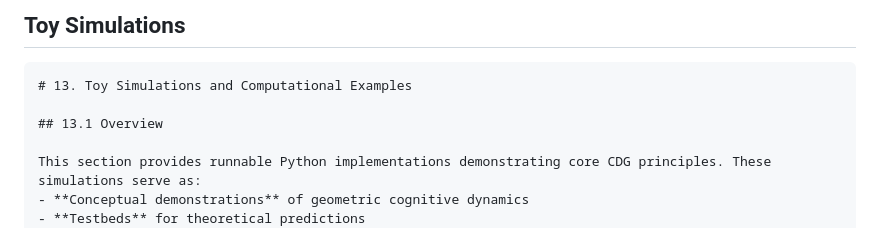
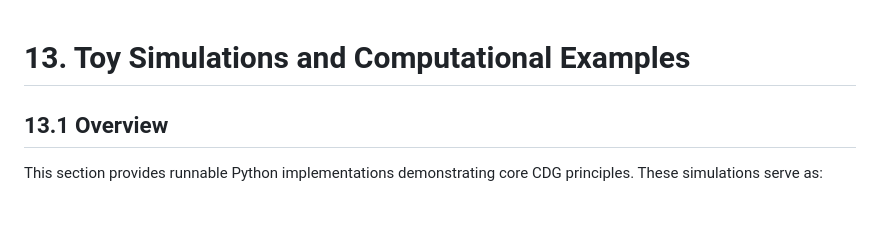
Before and after one commit to preciousadeniyi/CDG-Framework, a Markdown page: sections/13-simulations.md, the part around one of its changes. Drawn GitHub-style.

````diff
--- a/sections/13-simulations.md
+++ b/sections/13-simulations.md
@@ -1,6 +1,4 @@
-## **Toy Simulations**
 
-```markdown
 # 13. Toy Simulations and Computational Examples
 
 ## 13.1 Overview
````
Also changed, not shown: other parts of sections/13-simulations.md (+0 -1 lines).
